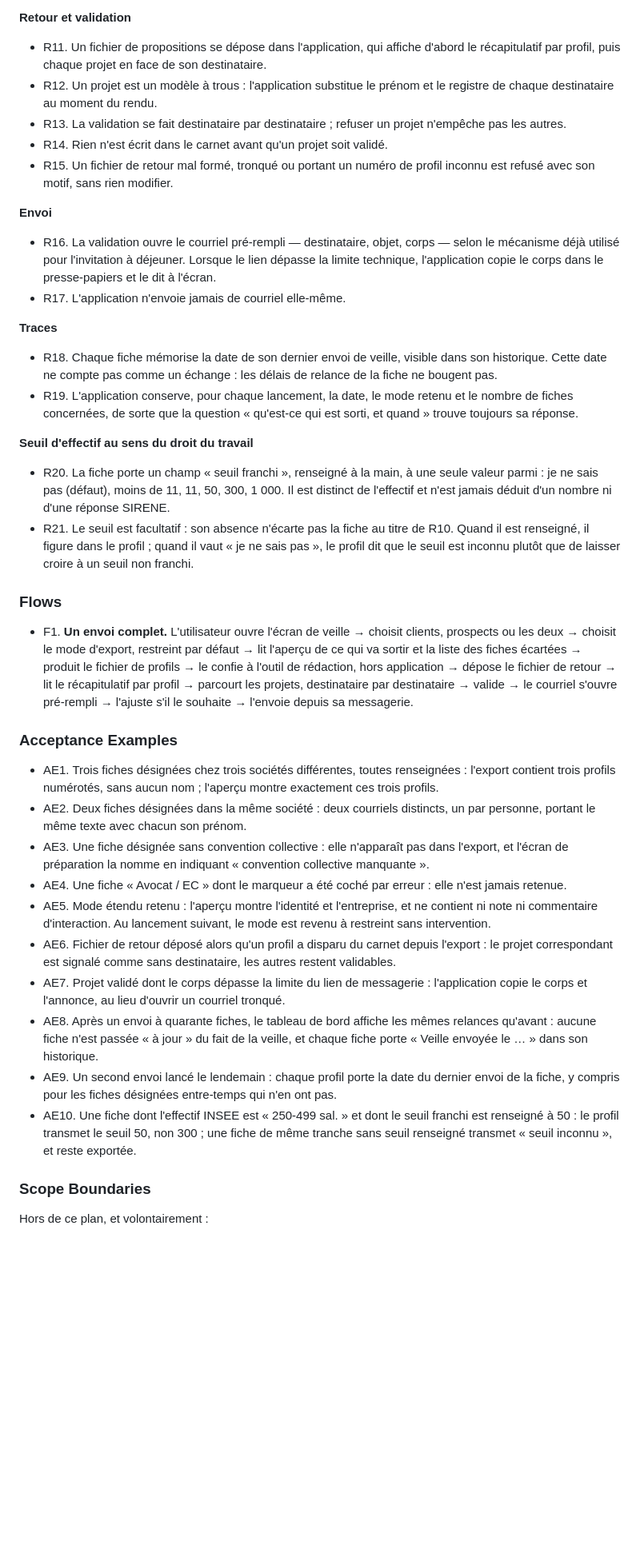
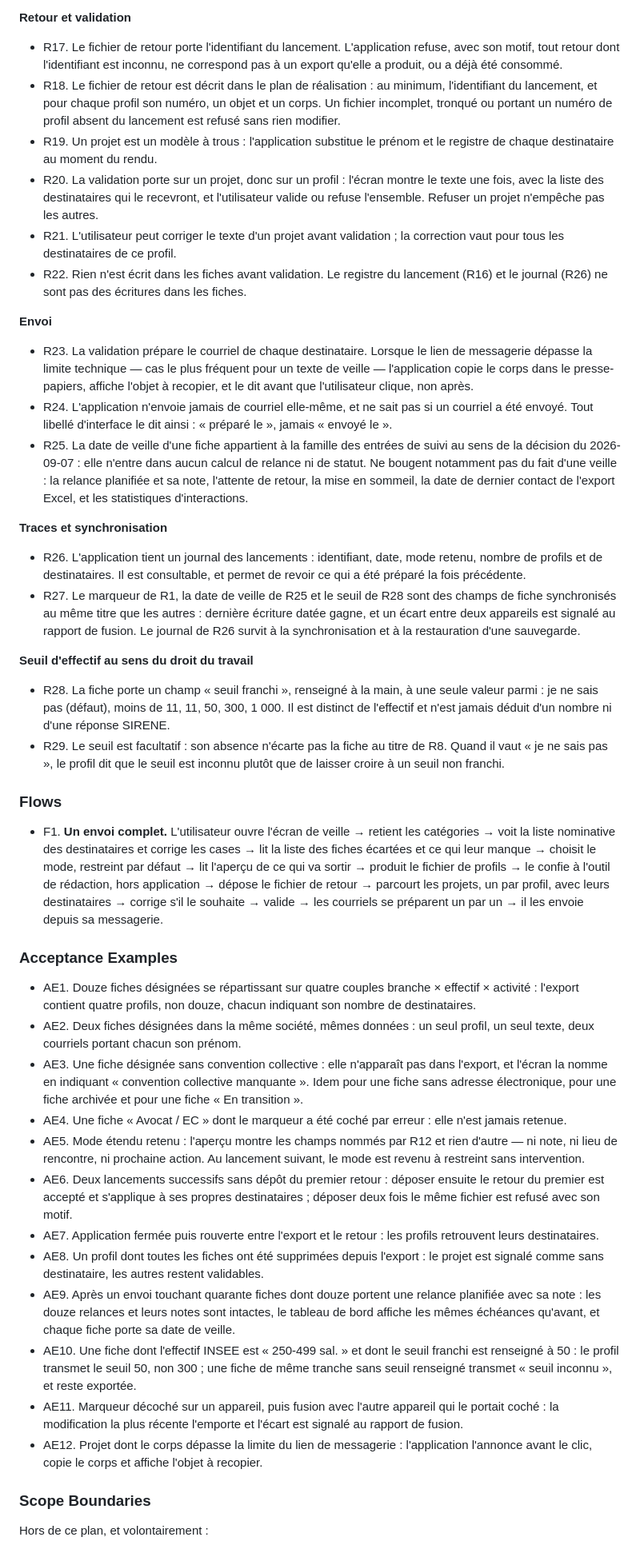
Before and after one commit to LupUriel/keepintouch, a Markdown page: docs/plans/2026-09-09-001-feat-veille-personnalisee-plan.md, the part around one of its changes. Shown at 80% size. GitHub-like rendering; blank space fills up the shorter version.

```diff
--- a/docs/plans/2026-09-09-001-feat-veille-personnalisee-plan.md
+++ b/docs/plans/2026-09-09-001-feat-veille-personnalisee-plan.md
@@ -62,43 +71,47 @@ Deux contraintes encadrent toute solution. D'abord la déontologie : le secret p
 
 **Retour et validation**
 
-- R11. Un fichier de propositions se dépose dans l'application, qui affiche d'abord le récapitulatif par profil, puis chaque projet en face de son destinataire.
-- R12. Un projet est un modèle à trous : l'application substitue le prénom et le registre de chaque destinataire au moment du rendu.
-- R13. La validation se fait destinataire par destinataire ; refuser un projet n'empêche pas les autres.
-- R14. Rien n'est écrit dans le carnet avant qu'un projet soit validé.
-- R15. Un fichier de retour mal formé, tronqué ou portant un numéro de profil inconnu est refusé avec son motif, sans rien modifier.
+- R17. Le fichier de retour porte l'identifiant du lancement. L'application refuse, avec son motif, tout retour dont l'identifiant est inconnu, ne correspond pas à un export qu'elle a produit, ou a déjà été consommé.
+- R18. Le fichier de retour est décrit dans le plan de réalisation : au minimum, l'identifiant du lancement, et pour chaque profil son numéro, un objet et un corps. Un fichier incomplet, tronqué ou portant un numéro de profil absent du lancement est refusé sans rien modifier.
+- R19. Un projet est un modèle à trous : l'application substitue le prénom et le registre de chaque destinataire au moment du rendu.
+- R20. La validation porte sur un projet, donc sur un profil : l'écran montre le texte une fois, avec la liste des destinataires qui le recevront, et l'utilisateur valide ou refuse l'ensemble. Refuser un projet n'empêche pas les autres.
+- R21. L'utilisateur peut corriger le texte d'un projet avant validation ; la correction vaut pour tous les destinataires de ce profil.
+- R22. Rien n'est écrit dans les fiches avant validation. Le registre du lancement (R16) et le journal (R26) ne sont pas des écritures dans les fiches.
 
 **Envoi**
 
-- R16. La validation ouvre le courriel pré-rempli — destinataire, objet, corps — selon le mécanisme déjà utilisé pour l'invitation à déjeuner. Lorsque le lien dépasse la limite technique, l'application copie le corps dans le presse-papiers et le dit à l'écran.
-- R17. L'application n'envoie jamais de courriel elle-même.
+- R23. La validation prépare le courriel de chaque destinataire. Lorsque le lien de messagerie dépasse la limite technique — cas le plus fréquent pour un texte de veille — l'application copie le corps dans le presse-papiers, affiche l'objet à recopier, et le dit avant que l'utilisateur clique, non après.
+- R24. L'application n'envoie jamais de courriel elle-même, et ne sait pas si un courriel a été envoyé. Tout libellé d'interface le dit ainsi : « préparé le », jamais « envoyé le ».
+- R25. La date de veille d'une fiche appartient à la famille des entrées de suivi au sens de la décision du 2026-09-07 : elle n'entre dans aucun calcul de relance ni de statut. Ne bougent notamment pas du fait d'une veille : la relance planifiée et sa note, l'attente de retour, la mise en sommeil, la date de dernier contact de l'export Excel, et les statistiques d'interactions.
 
-**Traces**
+**Traces et synchronisation**
 
-- R18. Chaque fiche mémorise la date de son dernier envoi de veille, visible dans son historique. Cette date ne compte pas comme un échange : les délais de relance de la fiche ne bougent pas.
-- R19. L'application conserve, pour chaque lancement, la date, le mode retenu et le nombre de fiches concernées, de sorte que la question « qu'est-ce qui est sorti, et quand » trouve toujours sa réponse.
+- R26. L'application tient un journal des lancements : identifiant, date, mode retenu, nombre de profils et de destinataires. Il est consultable, et permet de revoir ce qui a été préparé la fois précédente.
+- R27. Le marqueur de R1, la date de veille de R25 et le seuil de R28 sont des champs de fiche synchronisés au même titre que les autres : dernière écriture datée gagne, et un écart entre deux appareils est signalé au rapport de fusion. Le journal de R26 survit à la synchronisation et à la restauration d'une sauvegarde.
 
 **Seuil d'effectif au sens du droit du travail**
 
-- R20. La fiche porte un champ « seuil franchi », renseigné à la main, à une seule valeur parmi : je ne sais pas (défaut), moins de 11, 11, 50, 300, 1 000. Il est distinct de l'effectif et n'est jamais déduit d'un nombre ni d'une réponse SIRENE.
-- R21. Le seuil est facultatif : son absence n'écarte pas la fiche au titre de R10. Quand il est renseigné, il figure dans le profil ; quand il vaut « je ne sais pas », le profil dit que le seuil est inconnu plutôt que de laisser croire à un seuil non franchi.
+- R28. La fiche porte un champ « seuil franchi », renseigné à la main, à une seule valeur parmi : je ne sais pas (défaut), moins de 11, 11, 50, 300, 1 000. Il est distinct de l'effectif et n'est jamais déduit d'un nombre ni d'une réponse SIRENE.
+- R29. Le seuil est facultatif : son absence n'écarte pas la fiche au titre de R8. Quand il vaut « je ne sais pas », le profil dit que le seuil est inconnu plutôt que de laisser croire à un seuil non franchi.
 
 ### Flows
 
-- F1. **Un envoi complet.** L'utilisateur ouvre l'écran de veille → choisit clients, prospects ou les deux → choisit le mode d'export, restreint par défaut → lit l'aperçu de ce qui va sortir et la liste des fiches écartées → produit le fichier de profils → le confie à l'outil de rédaction, hors application → dépose le fichier de retour → lit le récapitulatif par profil → parcourt les projets, destinataire par destinataire → valide → le courriel s'ouvre pré-rempli → l'ajuste s'il le souhaite → l'envoie depuis sa messagerie.
+- F1. **Un envoi complet.** L'utilisateur ouvre l'écran de veille → retient les catégories → voit la liste nominative des destinataires et corrige les cases → lit la liste des fiches écartées et ce qui leur manque → choisit le mode, restreint par défaut → lit l'aperçu de ce qui va sortir → produit le fichier de profils → le confie à l'outil de rédaction, hors application → dépose le fichier de retour → parcourt les projets, un par profil, avec leurs destinataires → corrige s'il le souhaite → valide → les courriels se préparent un par un → il les envoie depuis sa messagerie.
 
 ### Acceptance Examples
 
-- AE1. Trois fiches désignées chez trois sociétés différentes, toutes renseignées : l'export contient trois profils numérotés, sans aucun nom ; l'aperçu montre exactement ces trois profils.
-- AE2. Deux fiches désignées dans la même société : deux courriels distincts, un par personne, portant le même texte avec chacun son prénom.
-- AE3. Une fiche désignée sans convention collective : elle n'apparaît pas dans l'export, et l'écran de préparation la nomme en indiquant « convention collective manquante ».
+- AE1. Douze fiches désignées se répartissant sur quatre couples branche × effectif × activité : l'export contient quatre profils, non douze, chacun indiquant son nombre de destinataires.
+- AE2. Deux fiches désignées dans la même société, mêmes données : un seul profil, un seul texte, deux courriels portant chacun son prénom.
+- AE3. Une fiche désignée sans convention collective : elle n'apparaît pas dans l'export, et l'écran la nomme en indiquant « convention collective manquante ». Idem pour une fiche sans adresse électronique, pour une fiche archivée et pour une fiche « En transition ».
 - AE4. Une fiche « Avocat / EC » dont le marqueur a été coché par erreur : elle n'est jamais retenue.
-- AE5. Mode étendu retenu : l'aperçu montre l'identité et l'entreprise, et ne contient ni note ni commentaire d'interaction. Au lancement suivant, le mode est revenu à restreint sans intervention.
-- AE6. Fichier de retour déposé alors qu'un profil a disparu du carnet depuis l'export : le projet correspondant est signalé comme sans destinataire, les autres restent validables.
-- AE7. Projet validé dont le corps dépasse la limite du lien de messagerie : l'application copie le corps et l'annonce, au lieu d'ouvrir un courriel tronqué.
-- AE8. Après un envoi à quarante fiches, le tableau de bord affiche les mêmes relances qu'avant : aucune fiche n'est passée « à jour » du fait de la veille, et chaque fiche porte « Veille envoyée le … » dans son historique.
-- AE9. Un second envoi lancé le lendemain : chaque profil porte la date du dernier envoi de la fiche, y compris pour les fiches désignées entre-temps qui n'en ont pas.
+- AE5. Mode étendu retenu : l'aperçu montre les champs nommés par R12 et rien d'autre — ni note, ni lieu de rencontre, ni prochaine action. Au lancement suivant, le mode est revenu à restreint sans intervention.
+- AE6. Deux lancements successifs sans dépôt du premier retour : déposer ensuite le retour du premier est accepté et s'applique à ses propres destinataires ; déposer deux fois le même fichier est refusé avec son motif.
+- AE7. Application fermée puis rouverte entre l'export et le retour : les profils retrouvent leurs destinataires.
+- AE8. Un profil dont toutes les fiches ont été supprimées depuis l'export : le projet est signalé comme sans destinataire, les autres restent validables.
+- AE9. Après un envoi touchant quarante fiches dont douze portent une relance planifiée avec sa note : les douze relances et leurs notes sont intactes, le tableau de bord affiche les mêmes échéances qu'avant, et chaque fiche porte sa date de veille.
 - AE10. Une fiche dont l'effectif INSEE est « 250-499 sal. » et dont le seuil franchi est renseigné à 50 : le profil transmet le seuil 50, non 300 ; une fiche de même tranche sans seuil renseigné transmet « seuil inconnu », et reste exportée.
+- AE11. Marqueur décoché sur un appareil, puis fusion avec l'autre appareil qui le portait coché : la modification la plus récente l'emporte et l'écart est signalé au rapport de fusion.
+- AE12. Projet dont le corps dépasse la limite du lien de messagerie : l'application l'annonce avant le clic, copie le corps et affiche l'objet à recopier.
 
 ### Scope Boundaries
 
```
Also changed, not shown: other parts of docs/plans/2026-09-09-001-feat-veille-personnalisee-plan.md (+34 -24 lines).
